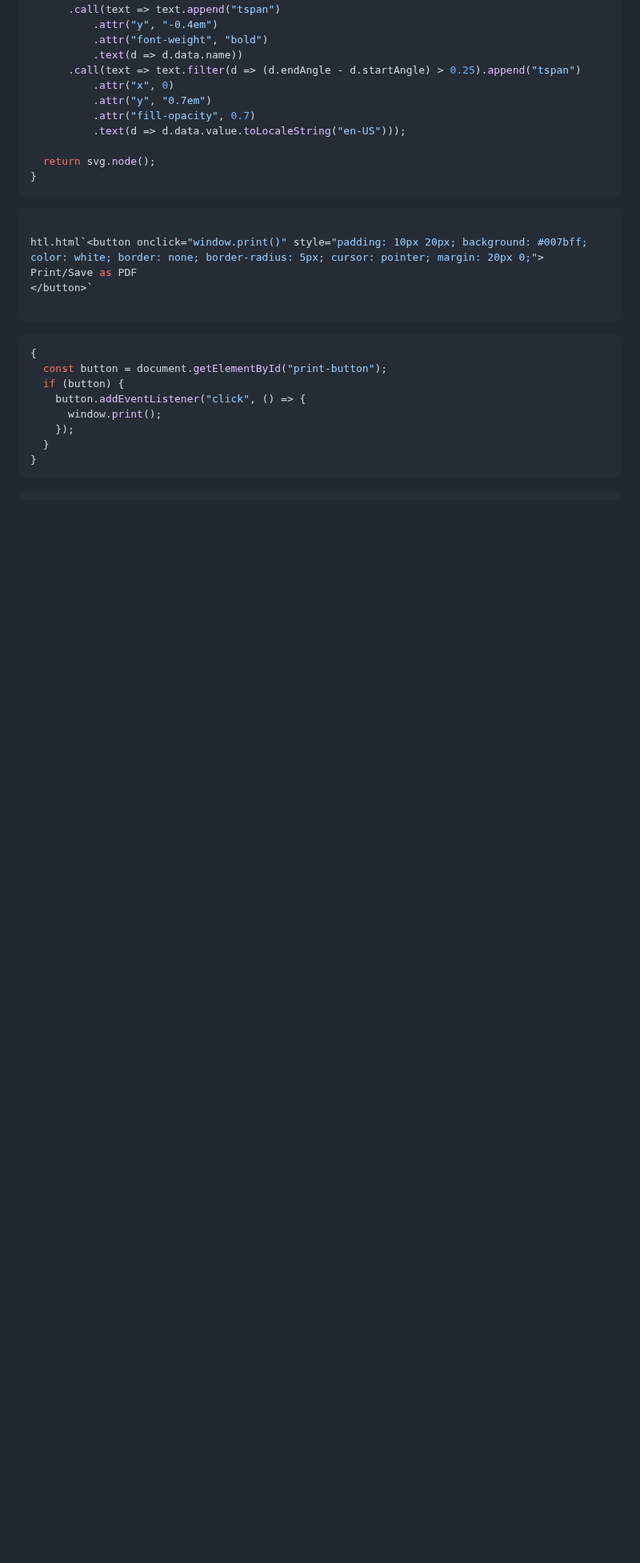
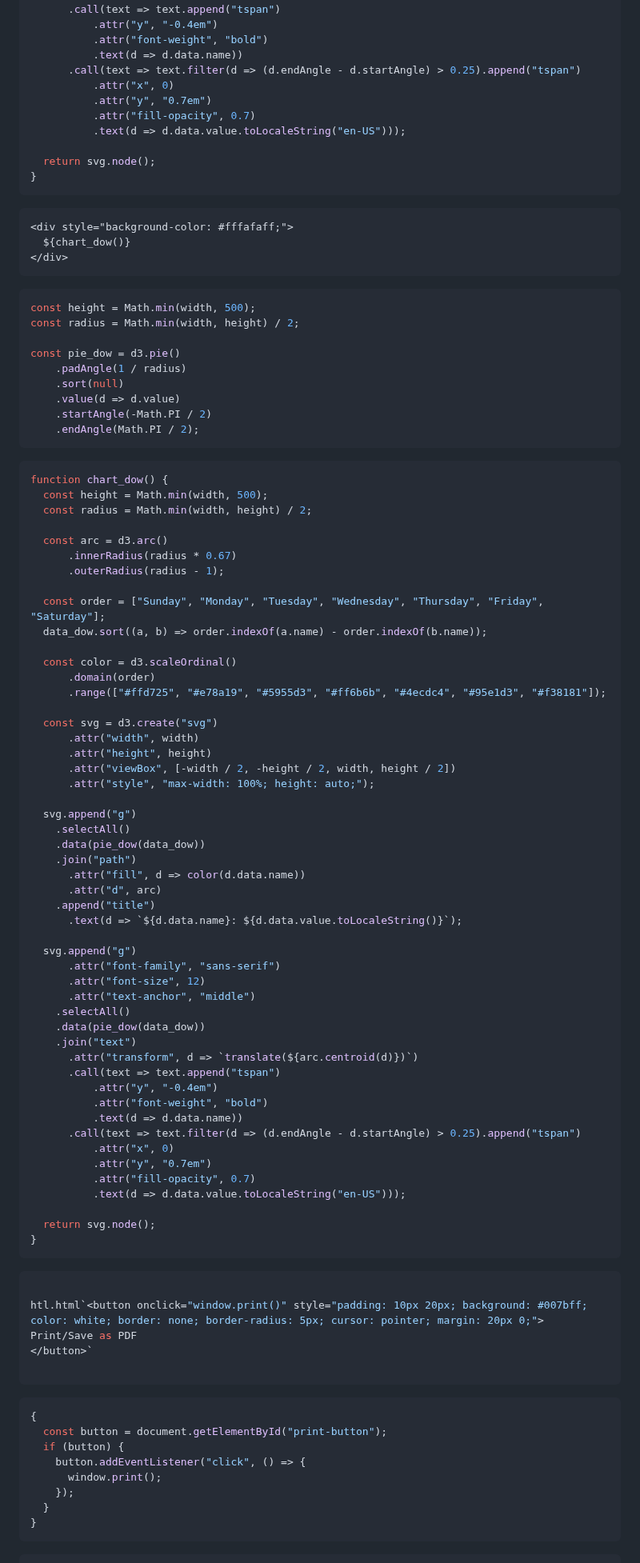
Before and after one commit to nudataviz/project-fall25-metln, a Markdown page: METLN/src/TimeOfDay.md, the part around one of its changes. Shown at 80% size. Rendered like a GitHub page; blank space fills up the shorter version.

Commit message:
added a DOW graph

````diff
--- a/METLN/src/TimeOfDay.md
+++ b/METLN/src/TimeOfDay.md
@@ -253,6 +270,78 @@ function chart() {
 ```
 
 
+```html
+<div style="background-color: #fffafaff;">
+  ${chart_dow()}
+</div>
+```
+
+```js
+const height = Math.min(width, 500);
+const radius = Math.min(width, height) / 2;
+
+const pie_dow = d3.pie()
+    .padAngle(1 / radius)
+    .sort(null)
+    .value(d => d.value)
+    .startAngle(-Math.PI / 2)
+    .endAngle(Math.PI / 2);
+```
+
+```js
+function chart_dow() {
+  const height = Math.min(width, 500);
+  const radius = Math.min(width, height) / 2;
+
+  const arc = d3.arc()
+      .innerRadius(radius * 0.67)
+      .outerRadius(radius - 1);
+
+  const order = ["Sunday", "Monday", "Tuesday", "Wednesday", "Thursday", "Friday", "Saturday"];
+  data_dow.sort((a, b) => order.indexOf(a.name) - order.indexOf(b.name));
+
+  const color = d3.scaleOrdinal()
+      .domain(order)
+      .range(["#ffd725", "#e78a19", "#5955d3", "#ff6b6b", "#4ecdc4", "#95e1d3", "#f38181"]);
+
+  const svg = d3.create("svg")
+      .attr("width", width)
+      .attr("height", height)
+      .attr("viewBox", [-width / 2, -height / 2, width, height / 2])
+      .attr("style", "max-width: 100%; height: auto;");
+
+  svg.append("g")
+    .selectAll()
+    .data(pie_dow(data_dow))
+    .join("path")
+      .attr("fill", d => color(d.data.name))
+      .attr("d", arc)
+    .append("title")
+      .text(d => `${d.data.name}: ${d.data.value.toLocaleString()}`);
+
+  svg.append("g")
+      .attr("font-family", "sans-serif")
+      .attr("font-size", 12)
+      .attr("text-anchor", "middle")
+    .selectAll()
+    .data(pie_dow(data_dow))
+    .join("text")
+      .attr("transform", d => `translate(${arc.centroid(d)})`)
+      .call(text => text.append("tspan")
+          .attr("y", "-0.4em")
+          .attr("font-weight", "bold")
+          .text(d => d.data.name))
+      .call(text => text.filter(d => (d.endAngle - d.startAngle) > 0.25).append("tspan")
+          .attr("x", 0)
+          .attr("y", "0.7em")
+          .attr("fill-opacity", 0.7)
+          .text(d => d.data.value.toLocaleString("en-US")));
+
+  return svg.node();
+}
+```
+
+
 ```js
 
 htl.html`<button onclick="window.print()" style="padding: 10px 20px; background: #007bff; color: white; border: none; border-radius: 5px; cursor: pointer; margin: 20px 0;">
````
Also changed, not shown: other parts of METLN/src/TimeOfDay.md (+18 -2 lines).
